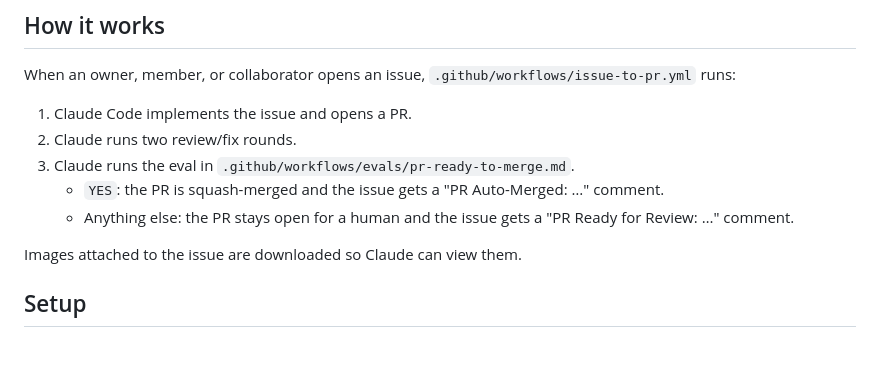
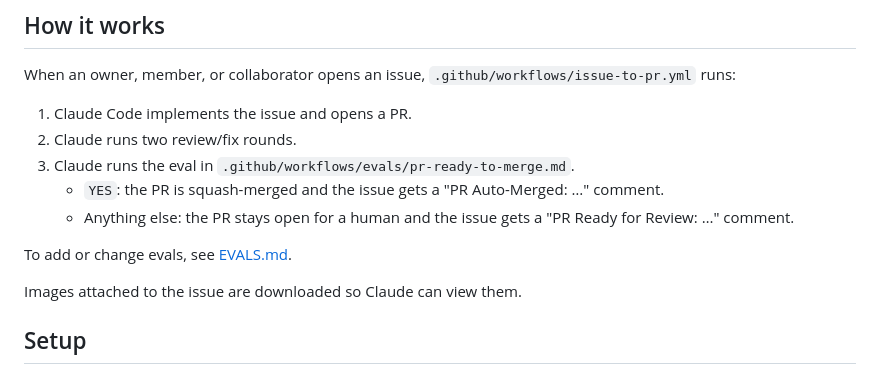
Before and after one commit to stephenlb/openpearl, a Markdown page: README.md, the part around the change. GitHub-like rendering; blank space fills up the shorter version.

Commit message:
Resolve #35: add eval instructions (#36)
Co-authored-by: claude[bot] <claude[bot]@users.noreply.github.com>

```diff
--- a/README.md
+++ b/README.md
@@ -15,6 +15,8 @@ When an owner, member, or collaborator opens an issue, `.github/workflows/issue-
 3. Claude runs the eval in `.github/workflows/evals/pr-ready-to-merge.md`.
    - `YES`: the PR is squash-merged and the issue gets a "PR Auto-Merged: …" comment.
    - Anything else: the PR stays open for a human and the issue gets a "PR Ready for Review: …" comment.
+
+To add or change evals, see [EVALS.md](EVALS.md).
 
 Images attached to the issue are downloaded so Claude can view them.
 
```
Also changed, not shown: EVALS.md (added, +64 -0 lines).
